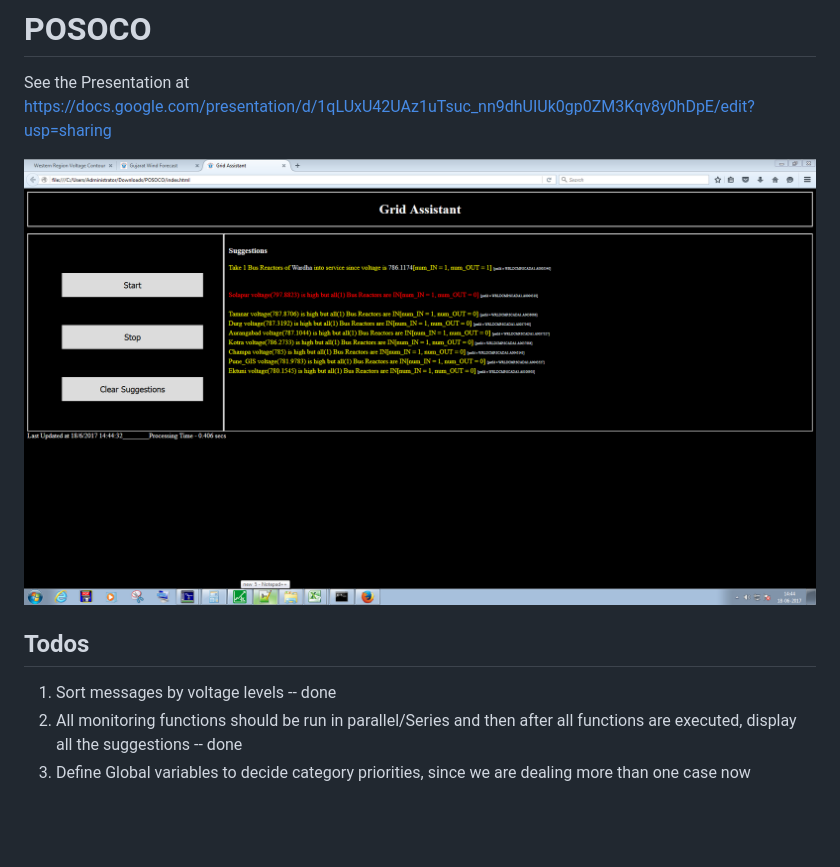
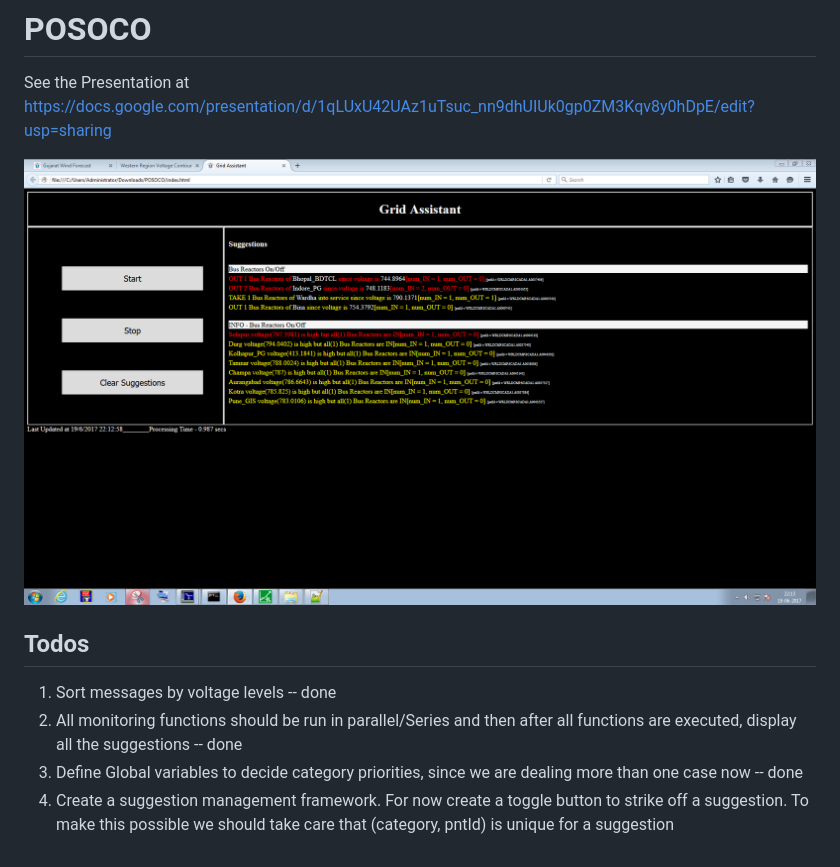
Before and after one commit to tmon610/POSOCO, a Markdown page: README.md, the part around the change. GitHub-like rendering; pictures changed too: img/grid_assistant_ui.png; blank space fills up the shorter version.

Commit message:
small changes in displaying suggestions

```diff
--- a/README.md
+++ b/README.md
@@ -7,4 +7,5 @@ See the Presentation at https://docs.google.com/presentation/d/1qLUxU42UAz1uTsuc
 ## Todos
 1. Sort messages by voltage levels -- done
 2. All monitoring functions should be run in parallel/Series and then after all functions are executed, display all the suggestions -- done
-3. Define Global variables to decide category priorities, since we are dealing more than one case now
+3. Define Global variables to decide category priorities, since we are dealing more than one case now -- done
+4. Create a suggestion management framework. For now create a toggle button to strike off a suggestion. To make this possible we should take care that (category, pntId) is unique for a suggestion
```
Also changed, not shown: 1 other file.
